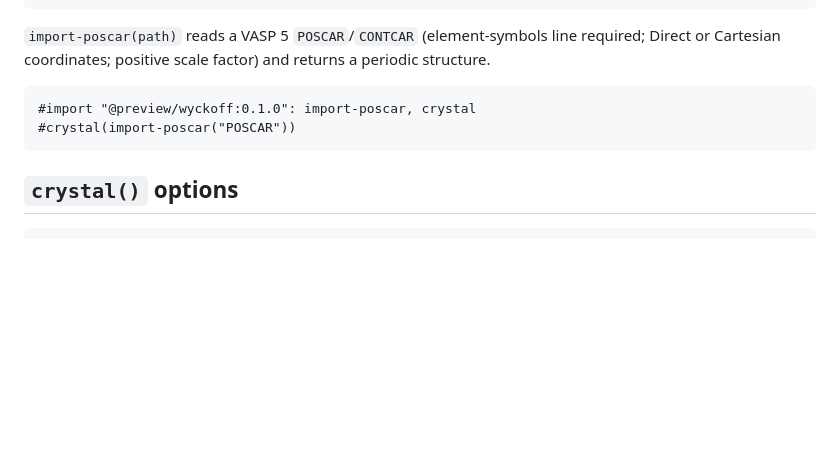
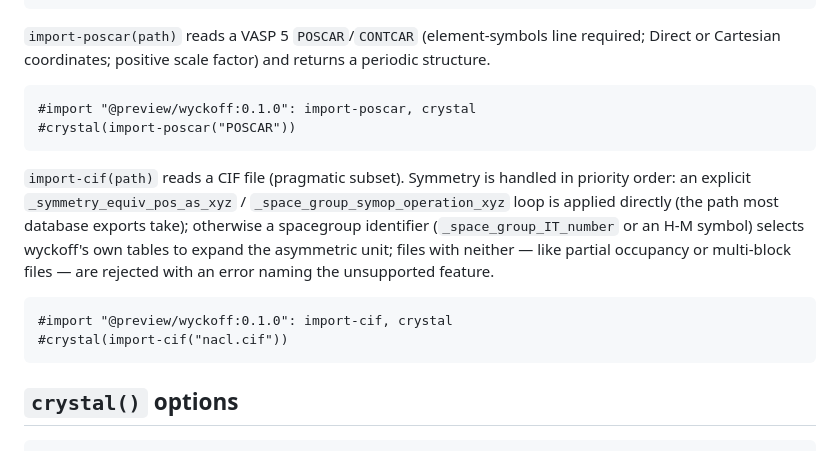
Before and after one commit to GiggleLiu/scenery, a Markdown page: wyckoff/README.md, the part around the change. Rendered like a GitHub page; blank space fills up the shorter version.

Commit message:
feat(wyckoff): import-cif end-to-end, both symmetry sub-paths (#26)
Co-Authored-By: Claude Opus 4.8 <noreply@anthropic.com>

````diff
--- a/wyckoff/README.md
+++ b/wyckoff/README.md
@@ -101,6 +101,19 @@ a periodic structure.
 #crystal(import-poscar("POSCAR"))
 ```
 
+`import-cif(path)` reads a CIF file (pragmatic subset). Symmetry is handled in
+priority order: an explicit `_symmetry_equiv_pos_as_xyz` /
+`_space_group_symop_operation_xyz` loop is applied directly (the path most
+database exports take); otherwise a spacegroup identifier
+(`_space_group_IT_number` or an H-M symbol) selects wyckoff's own tables to
+expand the asymmetric unit; files with neither — like partial occupancy or
+multi-block files — are rejected with an error naming the unsupported feature.
+
+```typst
+#import "@preview/wyckoff:0.1.0": import-cif, crystal
+#crystal(import-cif("nacl.cif"))
+```
+
 ## `crystal()` options
 
 ```typst
````
Also changed, not shown: wyckoff/images/import-cif.png (added), 6 other files.
